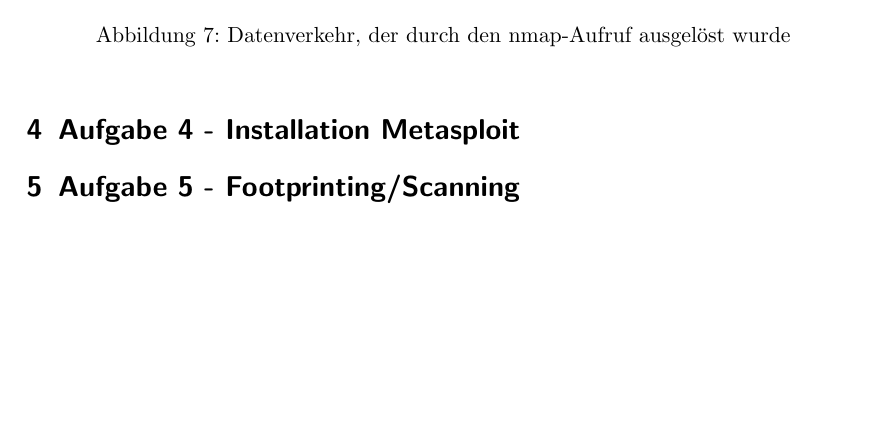
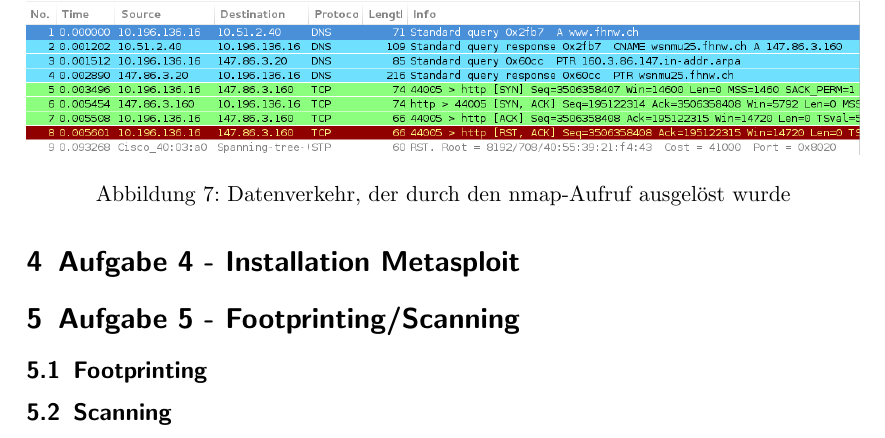
Before and after one commit to iSOcH/netsi, a LaTeX document (lab1/doku_tex/netsi-lab1.tex): part of page 6 of 6 before the commit and part of page 8 of 8 after it, cut so that both start at the same text, the shorter picture padded with empty space. Compiled offline with pdfLaTeX.

```diff
--- a/lab1/doku_tex/netsi-lab1.tex
+++ b/lab1/doku_tex/netsi-lab1.tex
@@ -160,5 +162,8 @@
 \section{Aufgabe 4 - Installation Metasploit}
 
 \section{Aufgabe 5 - Footprinting/Scanning}
+\subsection{Footprinting}
+
+\subsection{Scanning}
 
 \end{document}
```
Also changed, not shown: lab1/doku_tex/netsi-lab1.pdf (added), lab1/doku_tex/netsi-lab1.tex (4 more changed lines).
